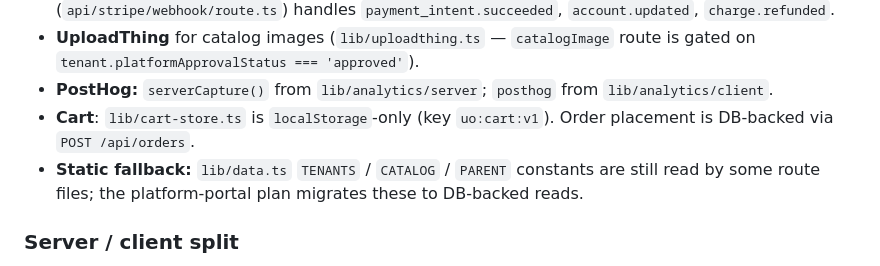
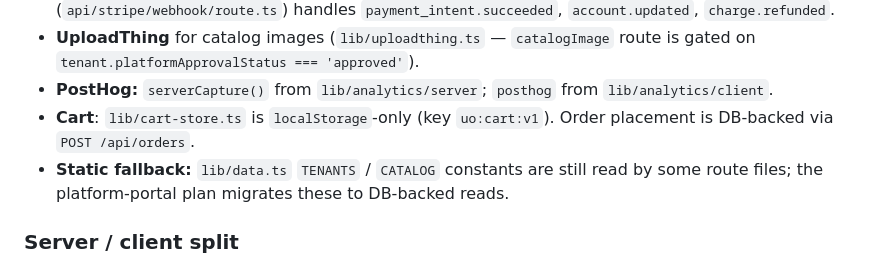
Before and after one commit to qiaohaojie/uniform_order, a Markdown page: CLAUDE.md, the part around the change. Rendered like a GitHub page.

Commit message:
docs: remove PARENT constant reference from CLAUDE.md static fallback description

```diff
--- a/CLAUDE.md
+++ b/CLAUDE.md
@@ -47,7 +47,7 @@ Routes scoped to a `[tenant]` slug (`nsbh`, `rgsh` today). Layout files validate
 - **UploadThing** for catalog images (`lib/uploadthing.ts` — `catalogImage` route is gated on `tenant.platformApprovalStatus === 'approved'`).
 - **PostHog:** `serverCapture()` from `lib/analytics/server`; `posthog` from `lib/analytics/client`.
 - **Cart**: `lib/cart-store.ts` is `localStorage`-only (key `uo:cart:v1`). Order placement is DB-backed via `POST /api/orders`.
-- **Static fallback:** `lib/data.ts` `TENANTS` / `CATALOG` / `PARENT` constants are still read by some route files; the platform-portal plan migrates these to DB-backed reads.
+- **Static fallback:** `lib/data.ts` `TENANTS` / `CATALOG` constants are still read by some route files; the platform-portal plan migrates these to DB-backed reads.
 
 ### Server / client split
 
```
